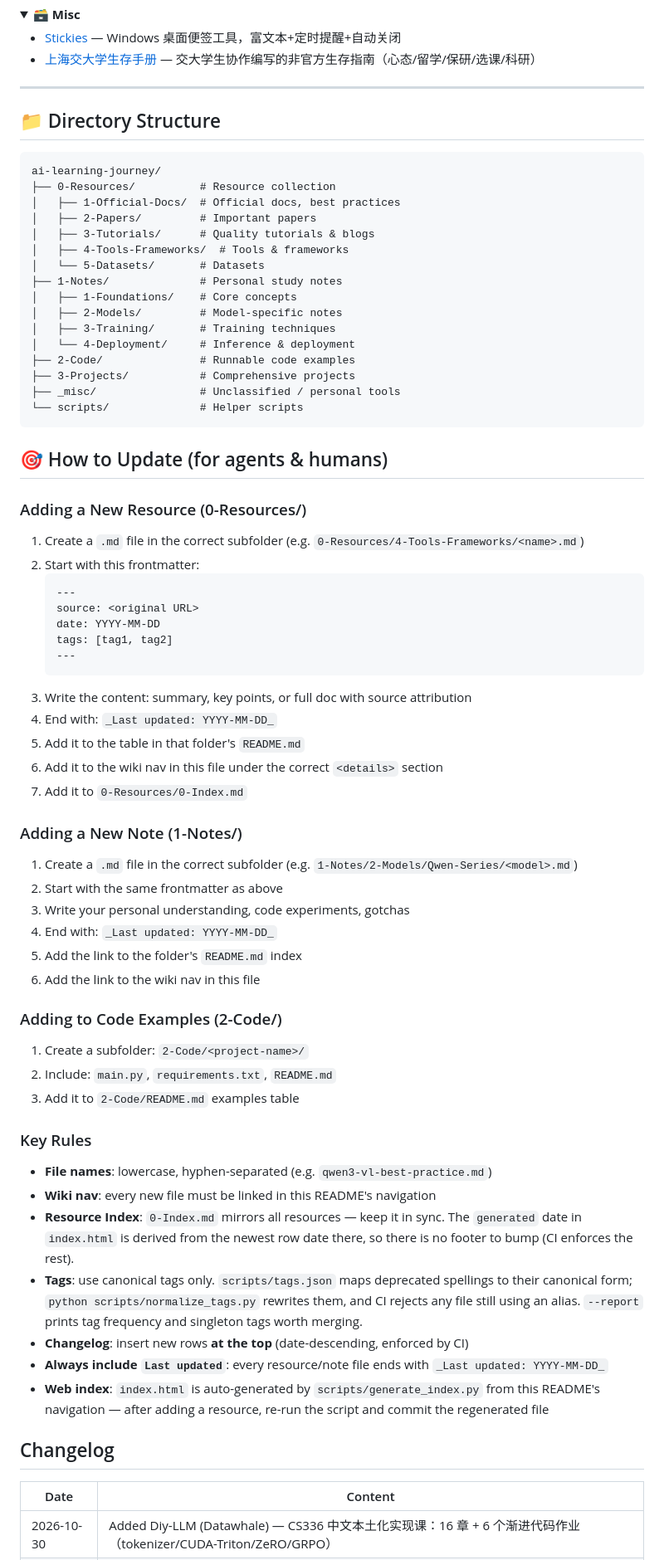
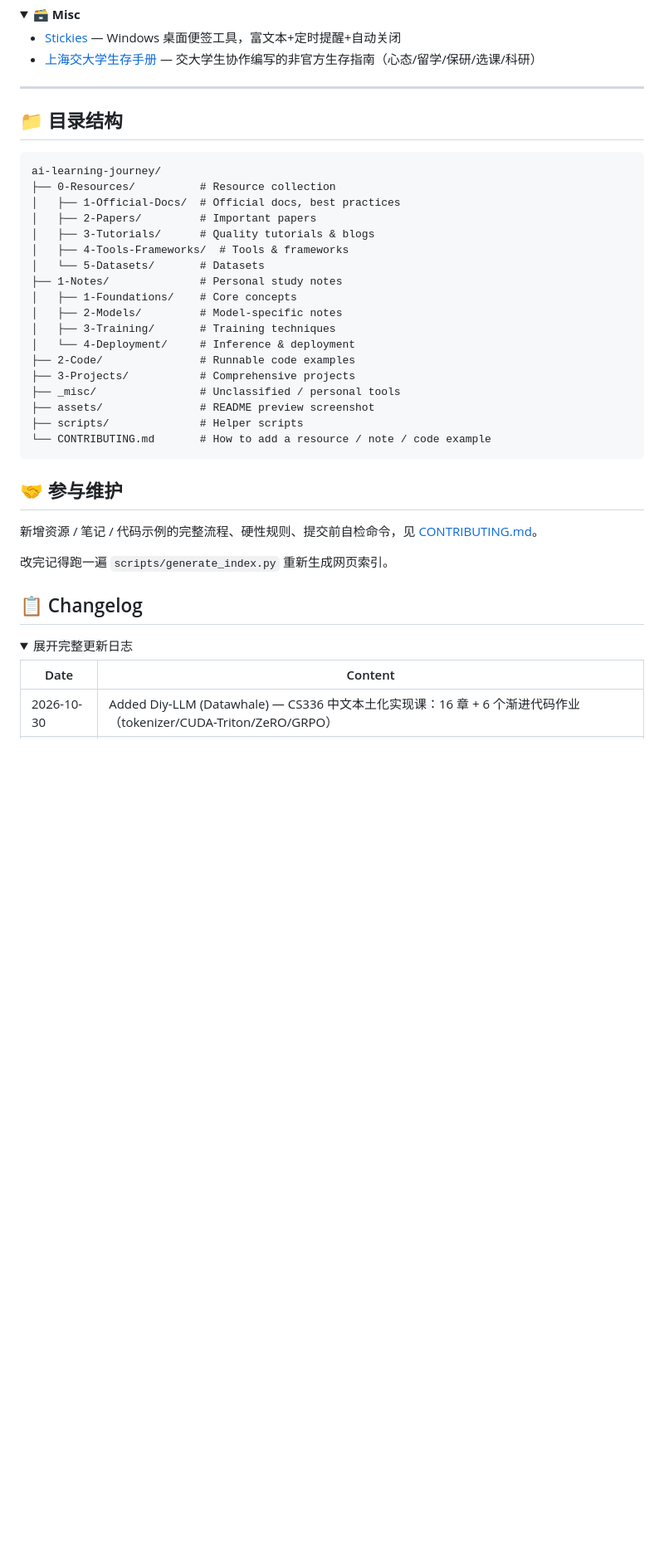
Before and after one commit to 70asunflower/ai-learning-journey, a Markdown page: README.md, the part around one of its changes. Shown at 83% size. Drawn GitHub-style; folded sections open; blank space fills up the shorter version.

````diff
--- a/README.md
+++ b/README.md
@@ -152,7 +180,7 @@ _Empty — create your first project!_
 
 ---
 
-## 📁 Directory Structure
+## 📁 目录结构
 
 ```
 ai-learning-journey/
@@ -170,59 +198,22 @@ ai-learning-journey/
 ├── 2-Code/               # Runnable code examples
 ├── 3-Projects/           # Comprehensive projects
 ├── _misc/                # Unclassified / personal tools
-└── scripts/              # Helper scripts
+├── assets/               # README preview screenshot
+├── scripts/              # Helper scripts
+└── CONTRIBUTING.md       # How to add a resource / note / code example
 ```
 
-## 🎯 How to Update (for agents & humans)
+## 🤝 参与维护
 
-### Adding a New Resource (0-Resources/)
+新增资源 / 笔记 / 代码示例的完整流程、硬性规则、提交前自检命令，见
+[CONTRIBUTING.md](CONTRIBUTING.md)。
 
-1. Create a `.md` file in the correct subfolder (e.g. `0-Resources/4-Tools-Frameworks/<name>.md`)
-2. Start with this frontmatter:
-   ```markdown
-   ---
-   source: <original URL>
-   date: YYYY-MM-DD
-   tags: [tag1, tag2]
-   ---
-   ```
-3. Write the content: summary, key points, or full doc with source attribution
-4. End with: `_Last updated: YYYY-MM-DD_`
-5. Add it to the table in that folder's `README.md`
-6. Add it to the wiki nav in this file under the correct `<details>` section
-7. Add it to `0-Resources/0-Index.md`
+改完记得跑一遍 `scripts/generate_index.py` 重新生成网页索引。
 
-### Adding a New Note (1-Notes/)
+## 📋 Changelog
 
-1. Create a `.md` file in the correct subfolder (e.g. `1-Notes/2-Models/Qwen-Series/<model>.md`)
-2. Start with the same frontmatter as above
-3. Write your personal understanding, code experiments, gotchas
-4. End with: `_Last updated: YYYY-MM-DD_`
-5. Add the link to the folder's `README.md` index
-6. Add the link to the wiki nav in this file
-
-### Adding to Code Examples (2-Code/)
-
-1. Create a subfolder: `2-Code/<project-name>/`
-2. Include: `main.py`, `requirements.txt`, `README.md`
-3. Add it to `2-Code/README.md` examples table
-
-### Key Rules
-
-- **File names**: lowercase, hyphen-separated (e.g. `qwen3-vl-best-practice.md`)
-- **Wiki nav**: every new file must be linked in this README's navigation
-- **Resource Index**: `0-Index.md` mirrors all resources — keep it in sync. The
-  `generated` date in `index.html` is derived from the newest row date there, so
-  there is no footer to bump (CI enforces the rest).
-- **Tags**: use canonical tags only. `scripts/tags.json` maps deprecated
-  spellings to their canonical form; `python scripts/normalize_tags.py` rewrites
-  them, and CI rejects any file still using an alias. `--report` prints tag
-  frequency and singleton tags worth merging.
-- **Changelog**: insert new rows **at the top** (date-descending, enforced by CI)
-- **Always include `Last updated`**: every resource/note file ends with `_Last updated: YYYY-MM-DD_`
-- **Web index**: `index.html` is auto-generated by `scripts/generate_index.py` from this README's navigation — after adding a resource, re-run the script and commit the regenerated file
-
-## Changelog
+<details>
+<summary>展开完整更新日志</summary>
 
 | Date       | Content                                          |
 |------------|--------------------------------------------------|
````
Also changed, not shown: other parts of README.md (+35 -5 lines), CONTRIBUTING.md (added, +84 -0 lines), assets/preview.png (added), 4 other files.
